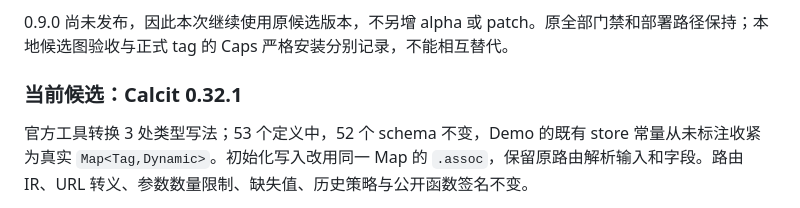
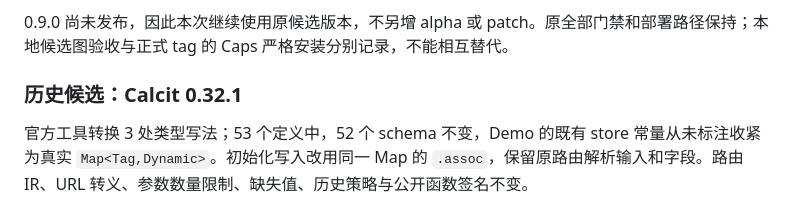
Before and after one commit to Respo/respo-router.calcit, a Markdown page: README.md, the part around the change. Drawn GitHub-style.

Commit message:
将旧 Calcit 候选标题明确标为历史记录

```diff
--- a/README.md
+++ b/README.md
@@ -28,7 +28,7 @@ stringify-query 的上述代码变化，原 53 个定义的 schema、附带测
 
 0.9.0 尚未发布，因此本次继续使用原候选版本，不另增 alpha 或 patch。原全部门禁和部署路径保持；本地候选图验收与正式 tag 的 Caps 严格安装分别记录，不能相互替代。
 
-### 当前候选：Calcit 0.32.1
+### 历史候选：Calcit 0.32.1
 
 官方工具转换 3 处类型写法；53 个定义中，52 个 schema 不变，Demo 的既有 store 常量从未标注收紧为真实 `Map<Tag,Dynamic>`。初始化写入改用同一 Map 的 `.assoc`，保留原路由解析输入和字段。路由 IR、URL 转义、参数数量限制、缺失值、历史策略与公开函数签名不变。
 
```
